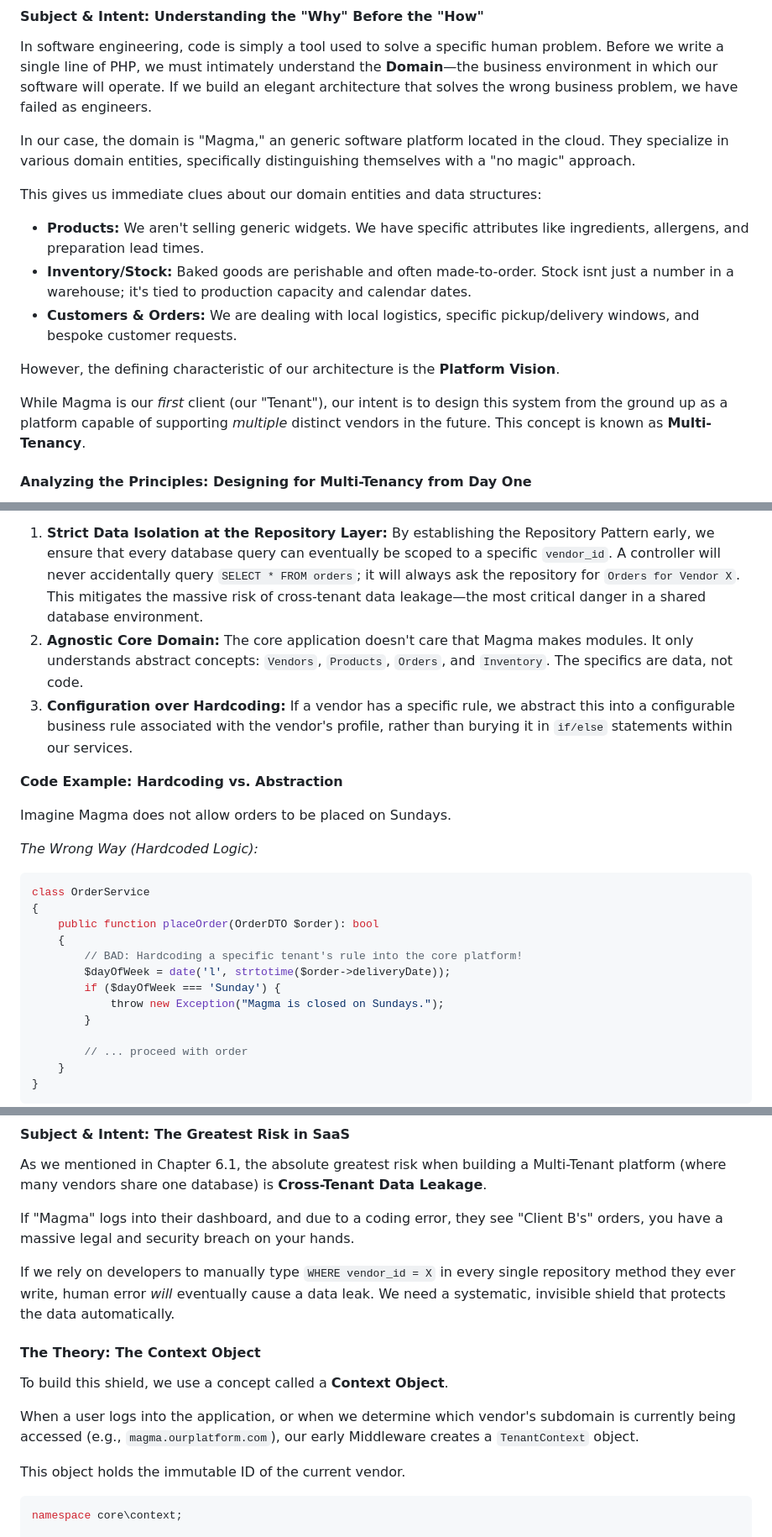
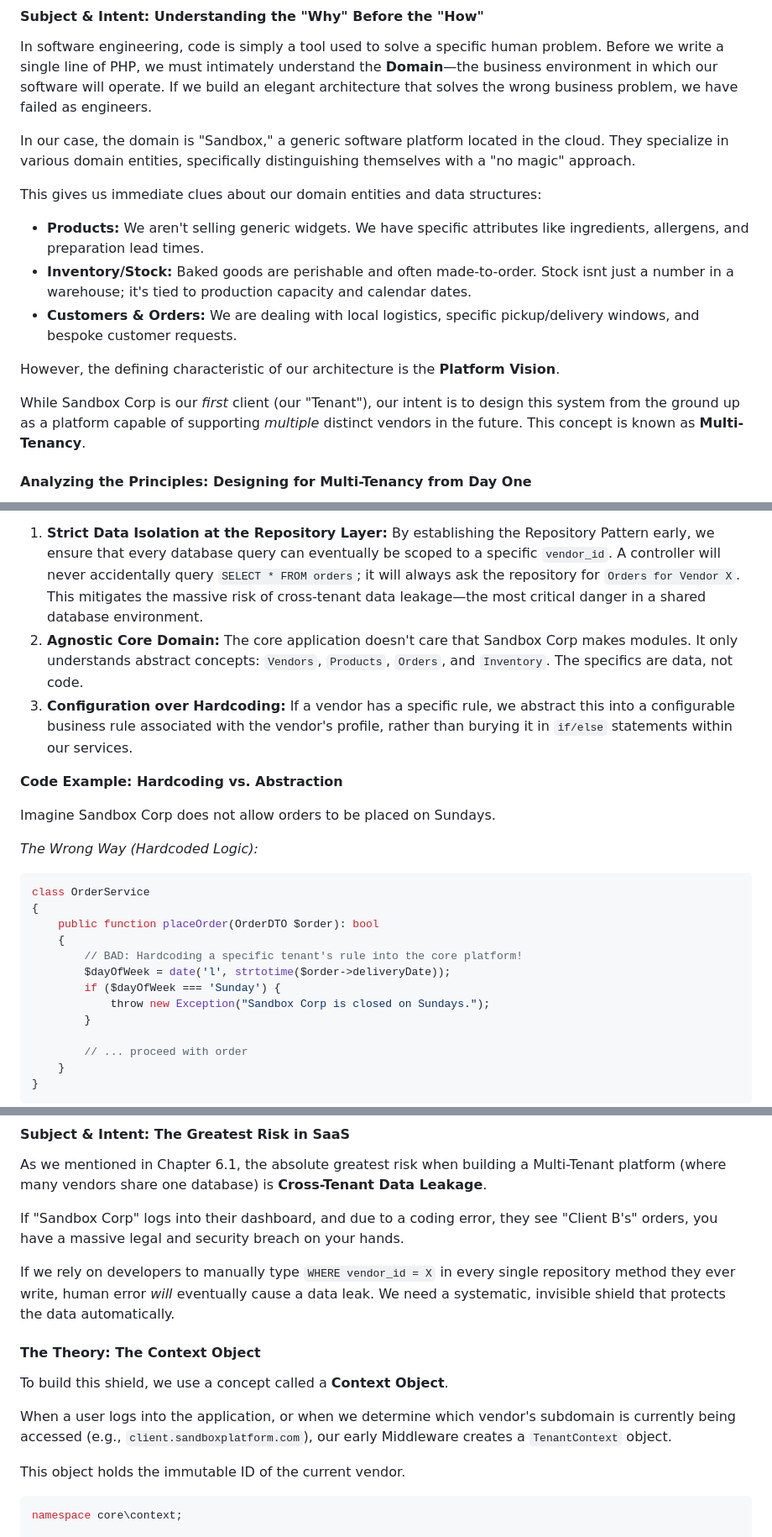
Before and after one commit to aimasri/magma, a Markdown page: textbook.md, 3 parts joined by grey strips. Shown at 84% size. Rendered like a GitHub page.

````diff
--- a/textbook.md
+++ b/textbook.md
@@ -7,7 +7,7 @@
 #### Subject & Intent: Understanding the "Why" Before the "How"
 In software engineering, code is simply a tool used to solve a specific human problem. Before we write a single line of PHP, we must intimately understand the **Domain**—the business environment in which our software will operate. If we build an elegant architecture that solves the wrong business problem, we have failed as engineers.
 
-In our case, the domain is "Magma," an generic software platform located in the cloud. They specialize in various domain entities, specifically distinguishing themselves with a "no magic" approach.
+In our case, the domain is "Sandbox," a generic software platform located in the cloud. They specialize in various domain entities, specifically distinguishing themselves with a "no magic" approach.
 
 This gives us immediate clues about our domain entities and data structures:
 *   **Products:** We aren't selling generic widgets. We have specific attributes like ingredients, allergens, and preparation lead times.
@@ -16,7 +16,7 @@ This gives us immediate clues about our domain entities and data structures:
 
 However, the defining characteristic of our architecture is the **Platform Vision**.
 
-While Magma is our *first* client (our "Tenant"), our intent is to design this system from the ground up as a platform capable of supporting *multiple* distinct vendors in the future. This concept is known as **Multi-Tenancy**.
+While Sandbox Corp is our *first* client (our "Tenant"), our intent is to design this system from the ground up as a platform capable of supporting *multiple* distinct vendors in the future. This concept is known as **Multi-Tenancy**.
 
 #### Analyzing the Principles: Designing for Multi-Tenancy from Day One
 It is a common trap in software development to hardcode business logic for a single client, assuming you can "generalize it later." Generalizing a massive, tightly-coupled codebase later is incredibly expensive and error-prone. As we established, hardcoding rules for one vendor means they will inevitably be incorrectly applied to future vendors.
@@ -28,12 +28,12 @@ Instead, we are adopting a platform-first mindset.
 To achieve this in the Magma Framework framework, we apply the following principles:
 
 1.  **Strict Data Isolation at the Repository Layer:** By establishing the Repository Pattern early, we ensure that every database query can eventually be scoped to a specific `vendor_id`. A controller will never accidentally query `SELECT * FROM orders`; it will always ask the repository for `Orders for Vendor X`. This mitigates the massive risk of cross-tenant data leakage—the most critical danger in a shared database environment.
-2.  **Agnostic Core Domain:** The core application doesn't care that Magma makes modules. It only understands abstract concepts: `Vendors`, `Products`, `Orders`, and `Inventory`. The specifics are data, not code.
+2.  **Agnostic Core Domain:** The core application doesn't care that Sandbox Corp makes modules. It only understands abstract concepts: `Vendors`, `Products`, `Orders`, and `Inventory`. The specifics are data, not code.
 3.  **Configuration over Hardcoding:** If a vendor has a specific rule, we abstract this into a configurable business rule associated with the vendor's profile, rather than burying it in `if/else` statements within our services.
 
 **Code Example: Hardcoding vs. Abstraction**
 
-Imagine Magma does not allow orders to be placed on Sundays.
+Imagine Sandbox Corp does not allow orders to be placed on Sundays.
 
 *The Wrong Way (Hardcoded Logic):*
 ```php
@@ -44,7 +44,7 @@ class OrderService
         // BAD: Hardcoding a specific tenant's rule into the core platform!
         $dayOfWeek = date('l', strtotime($order->deliveryDate));
         if ($dayOfWeek === 'Sunday') {
-            throw new Exception("Magma is closed on Sundays.");
+            throw new Exception("Sandbox Corp is closed on Sundays.");
         }
 
         // ... proceed with order
@@ -1197,14 +1197,14 @@ The developer writing the `OrderService` literally cannot make a mistake and que
 #### Subject & Intent: The Greatest Risk in SaaS
 As we mentioned in Chapter 6.1, the absolute greatest risk when building a Multi-Tenant platform (where many vendors share one database) is **Cross-Tenant Data Leakage**.
 
-If "Magma" logs into their dashboard, and due to a coding error, they see "Client B's" orders, you have a massive legal and security breach on your hands.
+If "Sandbox Corp" logs into their dashboard, and due to a coding error, they see "Client B's" orders, you have a massive legal and security breach on your hands.
 
 If we rely on developers to manually type `WHERE vendor_id = X` in every single repository method they ever write, human error *will* eventually cause a data leak. We need a systematic, invisible shield that protects the data automatically.
 
 #### The Theory: The Context Object
 To build this shield, we use a concept called a **Context Object**.
 
-When a user logs into the application, or when we determine which vendor's subdomain is currently being accessed (e.g., `magma.ourplatform.com`), our early Middleware creates a `TenantContext` object.
+When a user logs into the application, or when we determine which vendor's subdomain is currently being accessed (e.g., `client.sandboxplatform.com`), our early Middleware creates a `TenantContext` object.
 
 This object holds the immutable ID of the current vendor.
 
````
Also changed, not shown: other parts of textbook.md (+20 -20 lines), README.md (+4 -2 lines).
